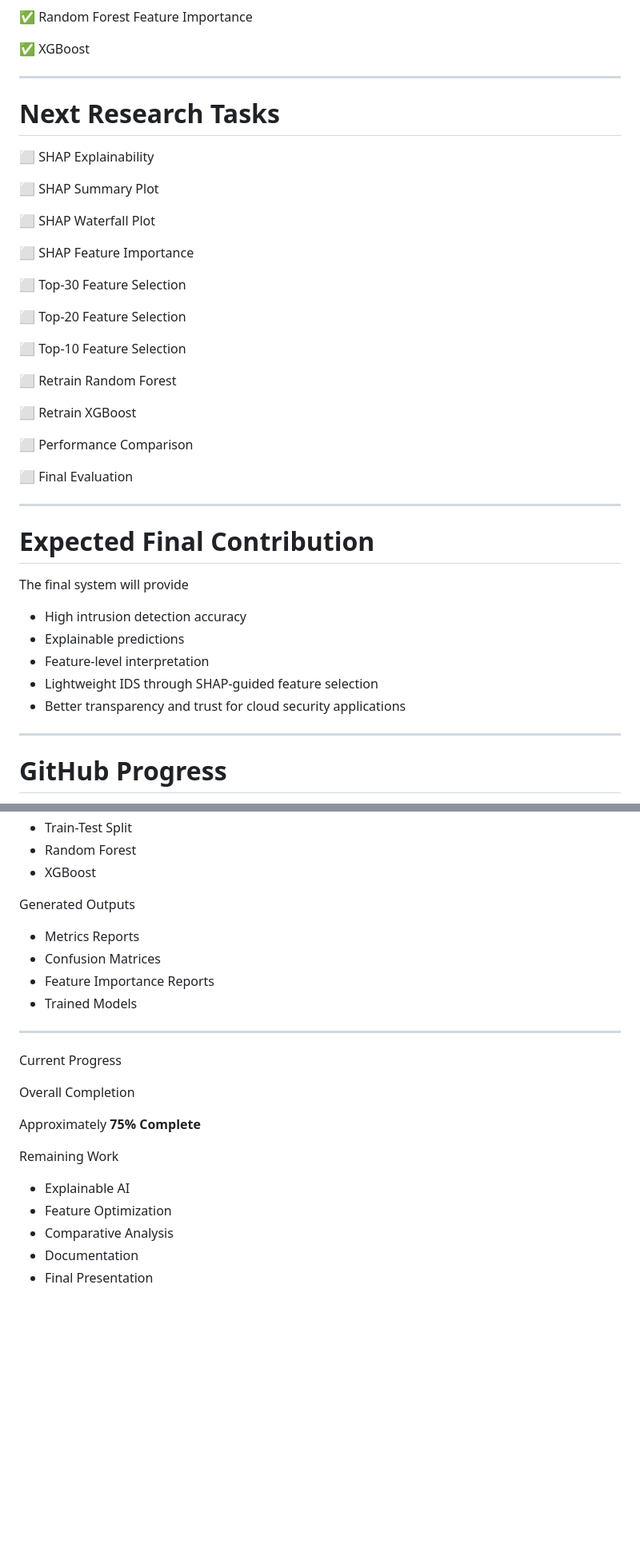
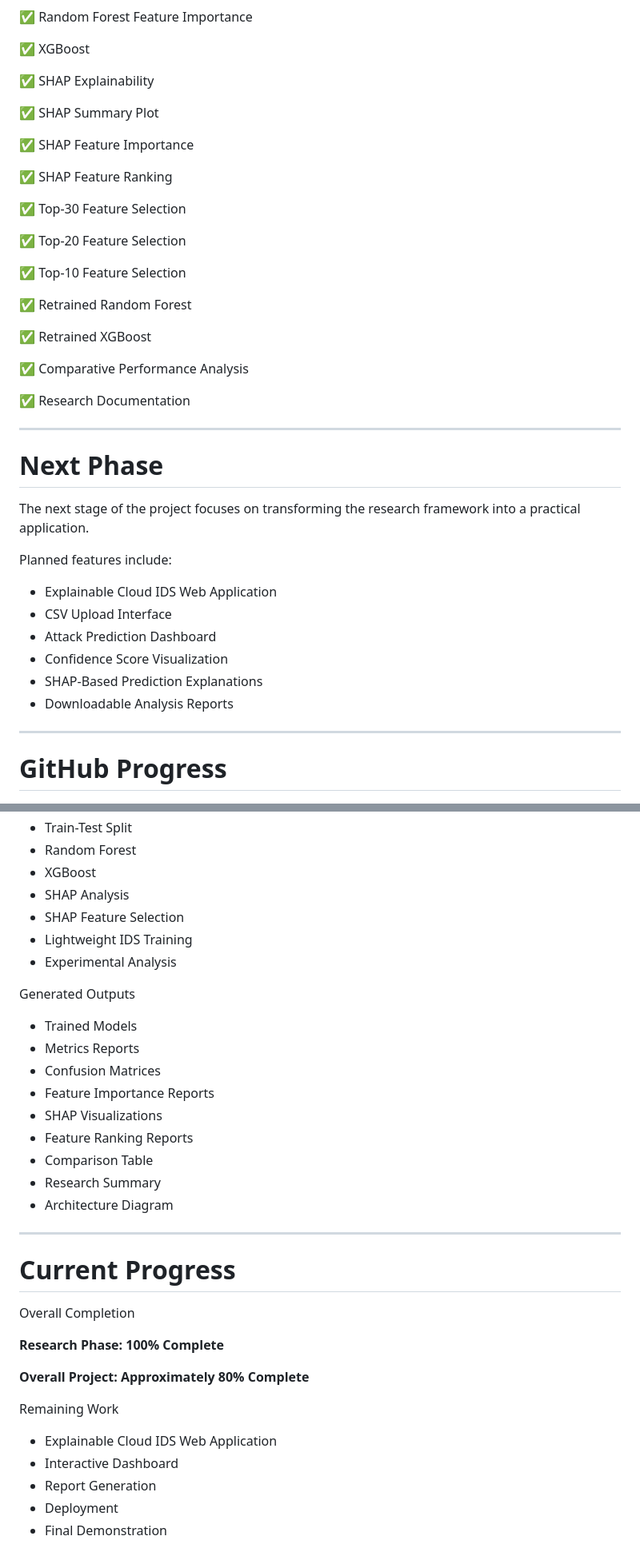
Before and after one commit to Sarath-Patti/Explainable-Cloud-IDS, a Markdown page: reports/research_notes.md, 2 parts joined by grey strips. Shown at 80% size. GitHub-like rendering; blank space fills up the shorter version.

```diff
--- a/reports/research_notes.md
+++ b/reports/research_notes.md
@@ -341,43 +446,42 @@ The explainability framework will also be used to identify the most influential
 
 ✅ XGBoost
 
----
+✅ SHAP Explainability
 
-# Next Research Tasks
+✅ SHAP Summary Plot
 
-⬜ SHAP Explainability
+✅ SHAP Feature Importance
 
-⬜ SHAP Summary Plot
+✅ SHAP Feature Ranking
 
-⬜ SHAP Waterfall Plot
+✅ Top-30 Feature Selection
 
-⬜ SHAP Feature Importance
+✅ Top-20 Feature Selection
 
-⬜ Top-30 Feature Selection
+✅ Top-10 Feature Selection
 
-⬜ Top-20 Feature Selection
+✅ Retrained Random Forest
 
-⬜ Top-10 Feature Selection
+✅ Retrained XGBoost
 
-⬜ Retrain Random Forest
+✅ Comparative Performance Analysis
 
-⬜ Retrain XGBoost
-
-⬜ Performance Comparison
-
-⬜ Final Evaluation
+✅ Research Documentation
 
 ---
 
-# Expected Final Contribution
+# Next Phase
 
-The final system will provide
+The next stage of the project focuses on transforming the research framework into a practical application.
 
-- High intrusion detection accuracy
-- Explainable predictions
-- Feature-level interpretation
-- Lightweight IDS through SHAP-guided feature selection
-- Better transparency and trust for cloud security applications
+Planned features include:
+
+- Explainable Cloud IDS Web Application
+- CSV Upload Interface
+- Attack Prediction Dashboard
+- Confidence Score Visualization
+- SHAP-Based Prediction Explanations
+- Downloadable Analysis Reports
 
 ---
 
@@ -397,26 +501,37 @@ Current Modules
 - Train-Test Split
 - Random Forest
 - XGBoost
+- SHAP Analysis
+- SHAP Feature Selection
+- Lightweight IDS Training
+- Experimental Analysis
 
 Generated Outputs
 
+- Trained Models
 - Metrics Reports
 - Confusion Matrices
 - Feature Importance Reports
-- Trained Models
+- SHAP Visualizations
+- Feature Ranking Reports
+- Comparison Table
+- Research Summary
+- Architecture Diagram
 
 ---
 
-Current Progress
+# Current Progress
 
 Overall Completion
 
-Approximately **75% Complete**
+**Research Phase: 100% Complete**
+
+**Overall Project: Approximately 80% Complete**
 
 Remaining Work
 
-- Explainable AI
-- Feature Optimization
-- Comparative Analysis
-- Documentation
-- Final Presentation
+- Explainable Cloud IDS Web Application
+- Interactive Dashboard
+- Report Generation
+- Deployment
+- Final Demonstration
```
Also changed, not shown: other parts of reports/research_notes.md (+109 -4 lines).
